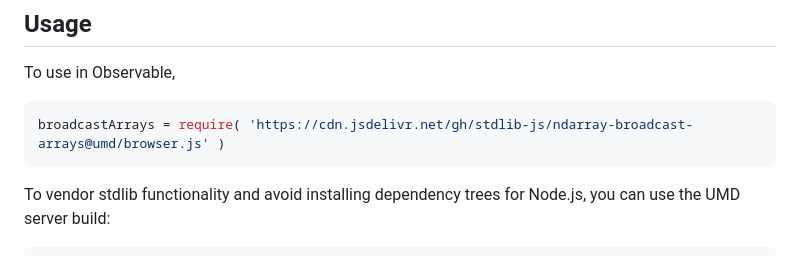
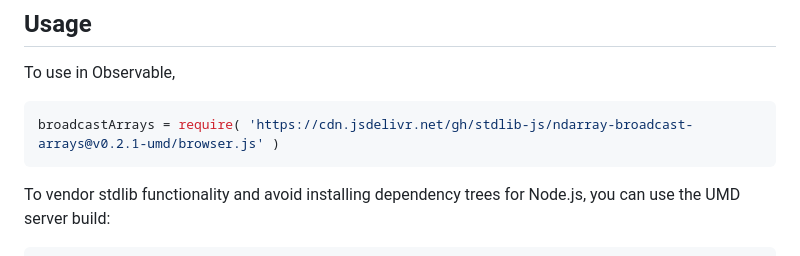
Before and after one commit to stdlib-js/ndarray-broadcast-arrays, a Markdown page: README.md, the part around one of its changes. GitHub-like rendering.

Commit message:
Update README.md for UMD bundle v0.2.1

````diff
--- a/README.md
+++ b/README.md
@@ -54,7 +54,7 @@ limitations under the License.
 To use in Observable,
 
 ```javascript
-broadcastArrays = require( 'https://cdn.jsdelivr.net/gh/stdlib-js/ndarray-broadcast-arrays@umd/browser.js' )
+broadcastArrays = require( 'https://cdn.jsdelivr.net/gh/stdlib-js/ndarray-broadcast-arrays@v0.2.1-umd/browser.js' )
 ```
 
 To vendor stdlib functionality and avoid installing dependency trees for Node.js, you can use the UMD server build:
````
Also changed, not shown: other parts of README.md (+2 -2 lines).
